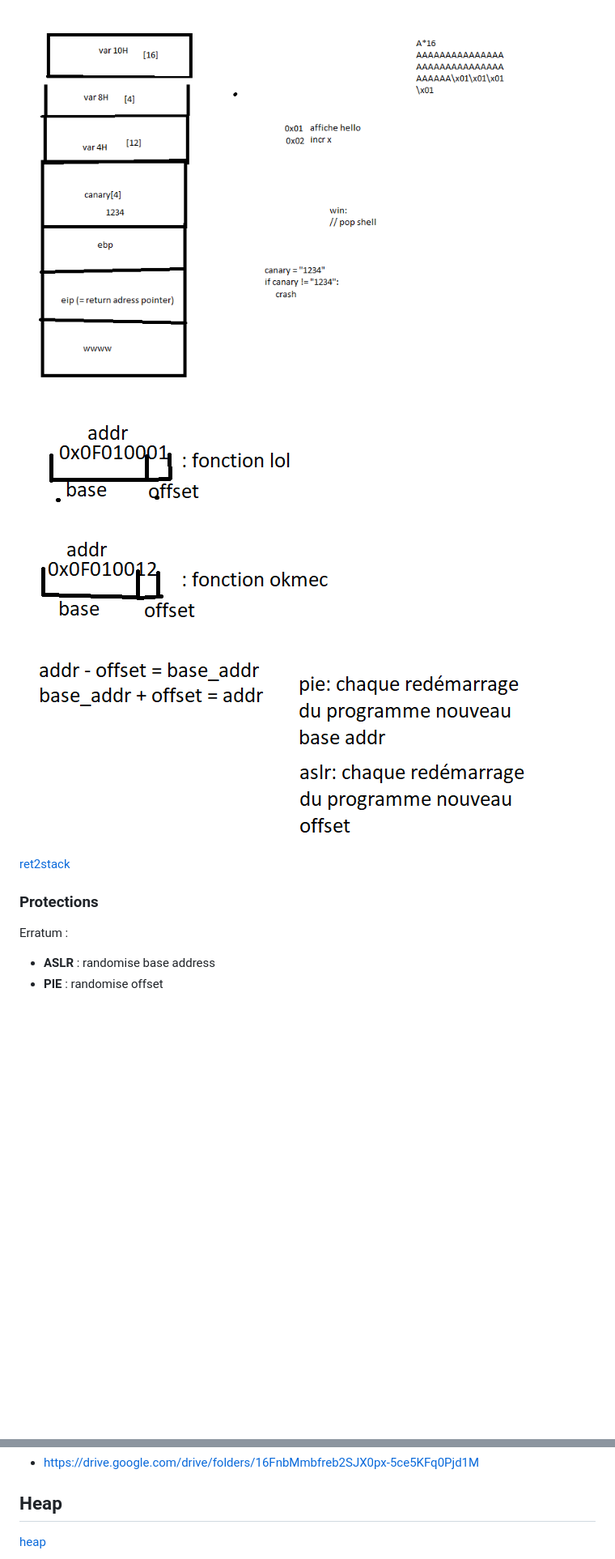
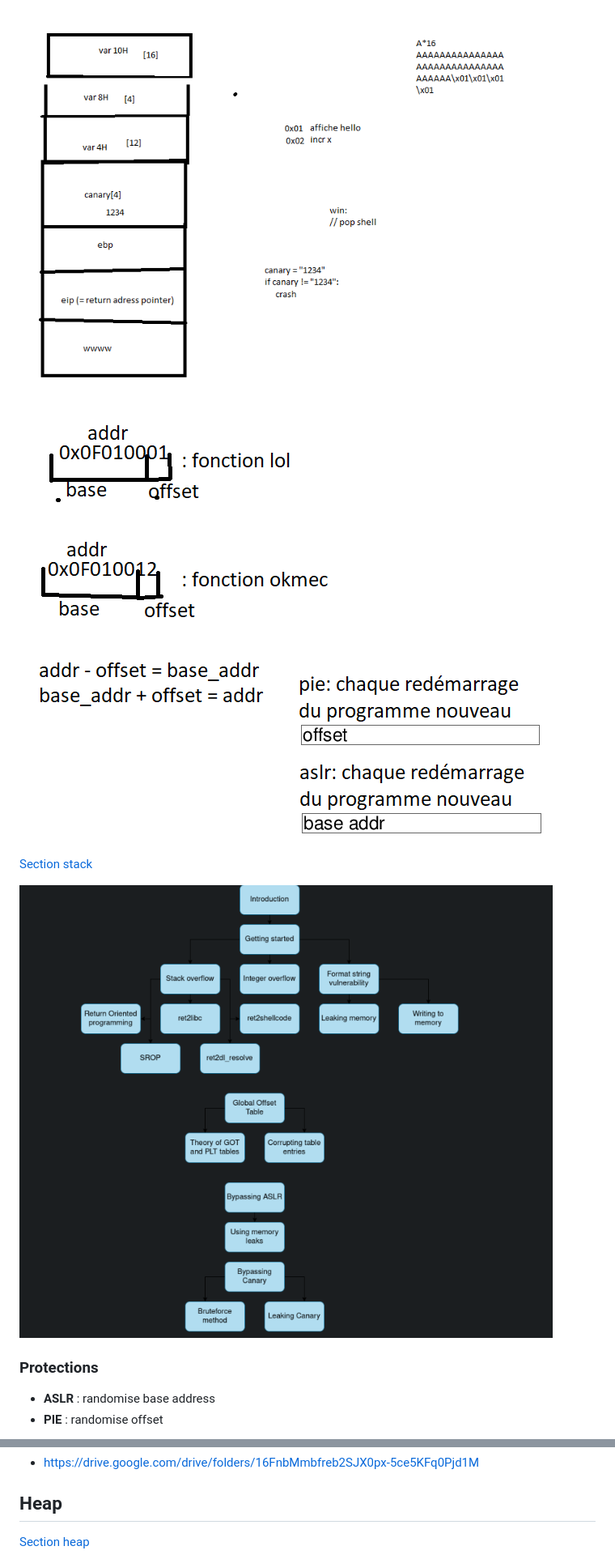
Before and after one commit to 4nuit/Hacking, a Markdown page: pwn/README.md, 2 parts joined by grey strips. Shown: that part at 81% size. Rendered like a GitHub page; pictures changed too: pwn/addresses.png, pwn/stack.png (added); blank space fills up the shorter version.

```diff
--- a/pwn/README.md
+++ b/pwn/README.md
@@ -91,11 +96,11 @@ https://chromium.googlesource.com/chromiumos/docs/+/HEAD/constants/syscalls.md
 ![](./pile.png)
 ![](./addresses.png)
 
-[ret2stack](./stack)
+[Section stack](./stack)
+
+![stack](./stack.png)
 
 ### Protections
 
-Erratum :
-
 - **ASLR** : randomise base address
 - **PIE** : randomise offset
@@ -132,5 +139,5 @@ objcopy -O binary -K shellcode shellcode.o shellcode.bin
 
 ## Heap
 
-[heap](./heap)
+[Section heap](./heap)
 
```
Also changed, not shown: other parts of pwn/README.md (+17 -10 lines), pwn/asm/README.md (+12 -6 lines), reverse/README.md (+25 -4 lines), pwn/heap.png (added), pwn/pwn.png (deleted), 1 other file.
